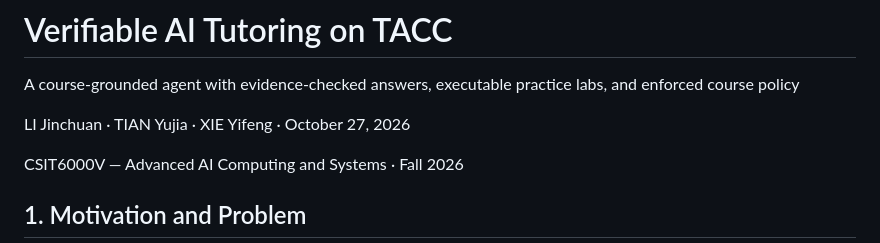
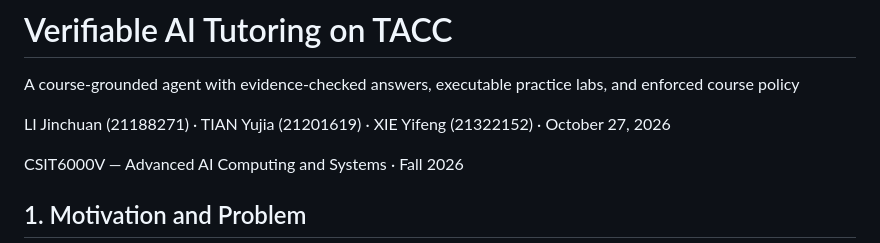
Before and after one commit to Kane-LI-0114/verifiable-tutor, a Markdown page: proposal/proposal.md, the part around the change. Drawn GitHub-style.

```diff
--- a/proposal/proposal.md
+++ b/proposal/proposal.md
@@ -2,7 +2,7 @@
 
 A course-grounded agent with evidence-checked answers, executable practice labs, and enforced course policy
 
-LI Jinchuan · TIAN Yujia · XIE Yifeng · October 27, 2026
+LI Jinchuan (21188271) · TIAN Yujia (21201619) · XIE Yifeng (21322152) · October 27, 2026
 
 CSIT6000V — Advanced AI Computing and Systems · Fall 2026
 
```
Also changed, not shown: proposal/preview/page-1.png, 3 other files.
